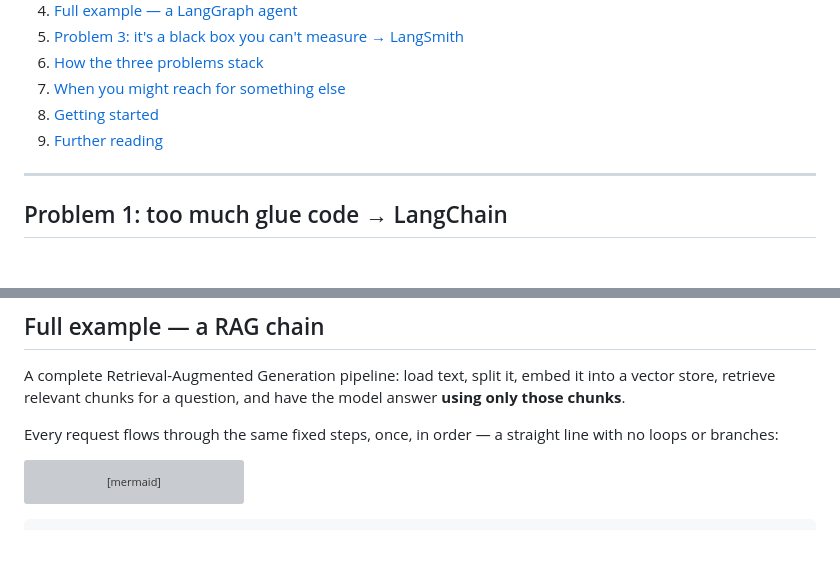
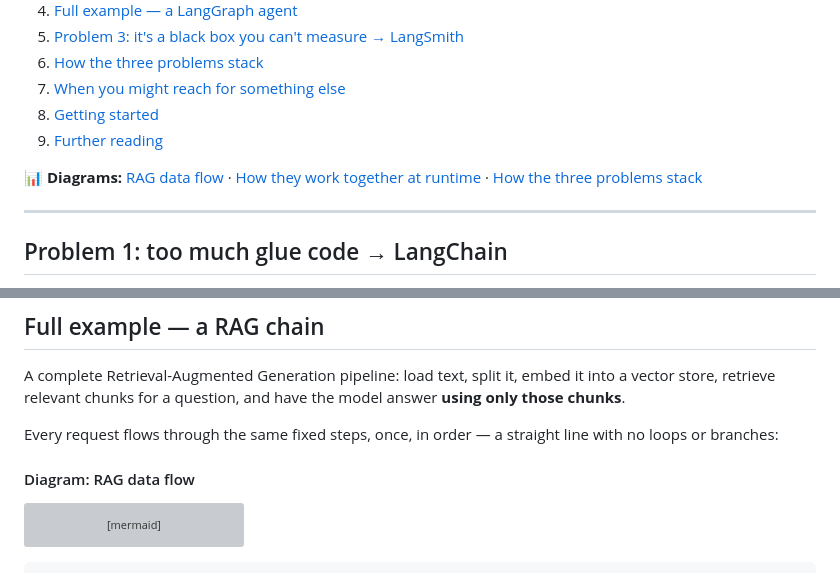
Before and after one commit to coolloic/Notebook, a Markdown page: README.md, 2 parts joined by grey strips. Rendered like a GitHub page; blank space fills up the shorter version; grey boxes are pictures that could not be loaded.

Commit message:
Add diagram quick-links to table of contents
Co-Authored-By: Claude Opus 4.8 (1M context) <noreply@anthropic.com>

````diff
--- a/README.md
+++ b/README.md
@@ -23,6 +23,8 @@ You adopt each one *when you feel the pain it solves* — not all at once, and n
 8. [Getting started](#getting-started)
 9. [Further reading](#further-reading)
 
+**📊 Diagrams:** [RAG data flow](#diagram-rag-data-flow) · [How they work together at runtime](#how-they-work-together-at-runtime) · [How the three problems stack](#how-the-three-problems-stack)
+
 ---
 
 ## Problem 1: too much glue code → LangChain
@@ -45,6 +47,8 @@ You adopt each one *when you feel the pain it solves* — not all at once, and n
 A complete Retrieval-Augmented Generation pipeline: load text, split it, embed it into a vector store, retrieve relevant chunks for a question, and have the model answer **using only those chunks**.
 
 Every request flows through the same fixed steps, once, in order — a straight line with no loops or branches:
+
+#### Diagram: RAG data flow
 
 ```mermaid
 flowchart LR
````
